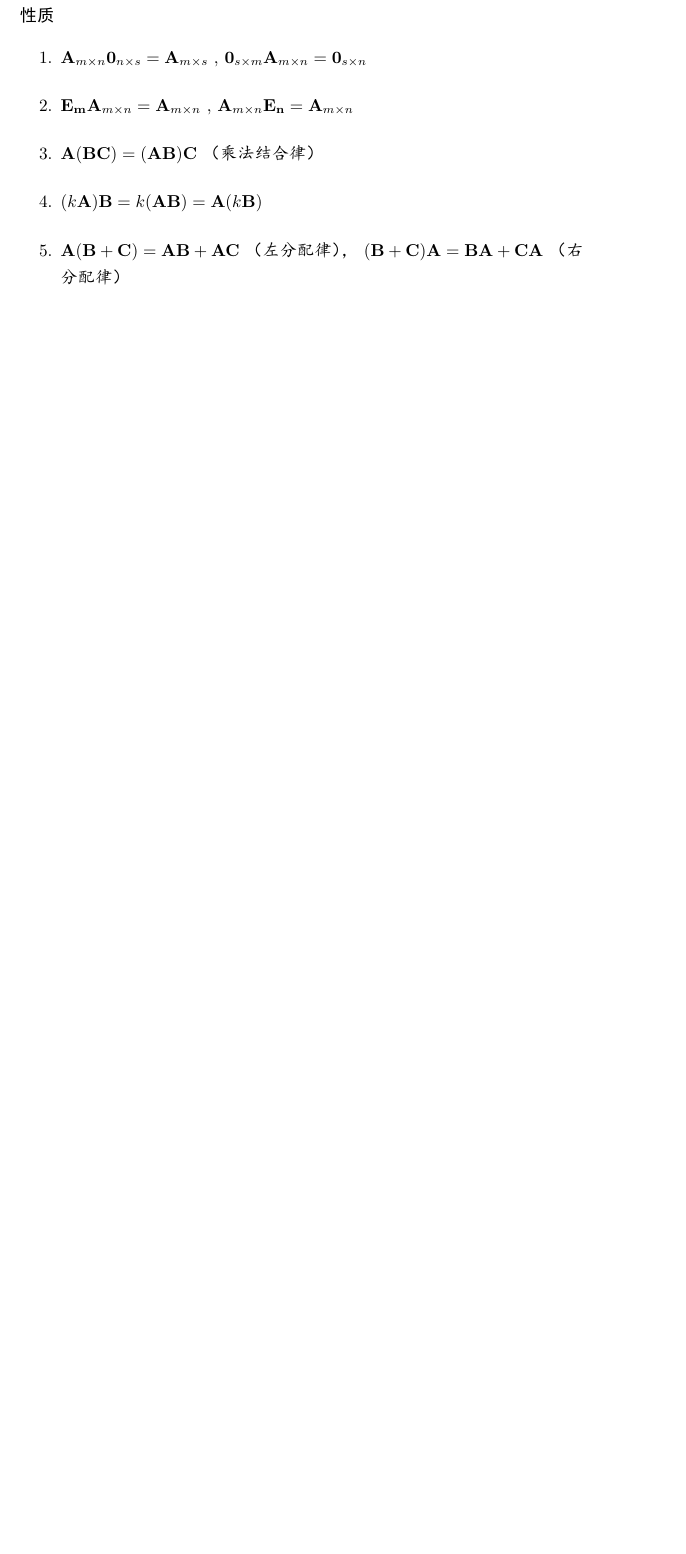
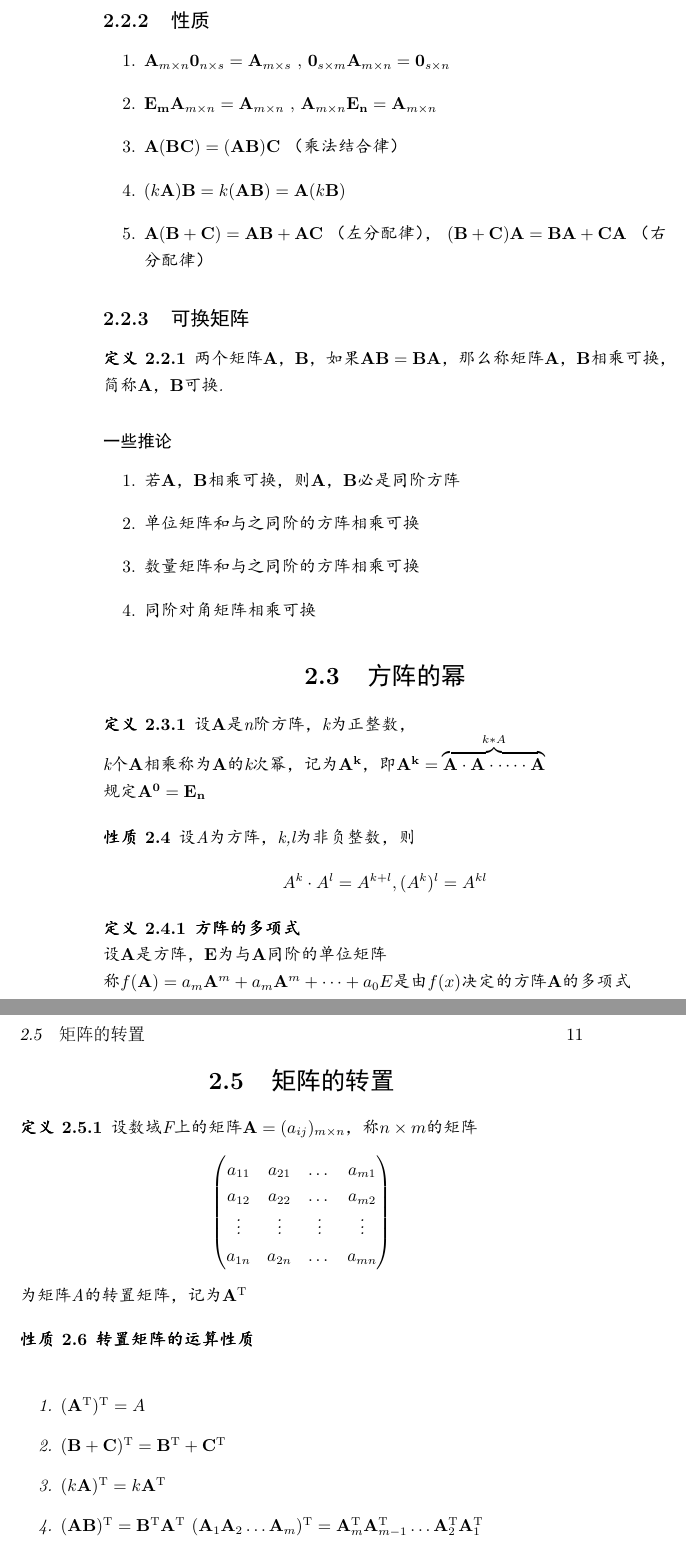
Before and after one commit to Tony-YYC/Linear-Algebra-Knowledge-Collection, a LaTeX book (Chapter-One.tex): part of page 9 of 15 before the commit and two parts of pages 10 and 11 of 26 after it, the two joined at a grey line, cut so that both start at the same text, the shorter picture padded with empty space. The pictures show the PDF file Chapter-One.pdf that the author committed with the source.

Commit message:
Chapter 2.1 End & TextBook P37

```diff
--- a/Chapter-One.tex
+++ b/Chapter-One.tex
@@ -84,5 +88,60 @@ A为m行n列的矩阵，\(a_{ij}\)为第i行j列的元素
     \item \((k\mathbf{A})\mathbf{B}=k(\mathbf{A}\mathbf{B})=\mathbf{A}(k\mathbf{B})\)
     \item \(\mathbf{A}(\mathbf{B}+\mathbf{C})=\mathbf{A}\mathbf{B}+\mathbf{A}\mathbf{C}\) （左分配律）， \((\mathbf{B}+\mathbf{C})\mathbf{A}=\mathbf{B}\mathbf{A}+\mathbf{C}\mathbf{A}\) （右分配律）
 \end{enumerate}
-\section{可逆矩阵}
-\section{分块矩阵}
+
+\subsection{可换矩阵}
+\begin{definition}
+两个矩阵\(\mathbf{A}\)，\(\mathbf{B}\)，如果\(\mathbf{AB}=\mathbf{BA}\)，那么称矩阵\(\mathbf{A}\)，\(\mathbf{B}\)相乘可换，简称\(\mathbf{A}\)，\(\mathbf{B}\)可换.
+\end{definition}
+\subsubsection{一些推论}
+\begin{enumerate}
+    \item 若\(\mathbf{A}\)，\(\mathbf{B}\)相乘可换，则\(\mathbf{A}\)，\(\mathbf{B}\)必是同阶方阵
+    \item 单位矩阵和与之同阶的方阵相乘可换
+    \item 数量矩阵和与之同阶的方阵相乘可换
+    \item 同阶对角矩阵相乘可换
+\end{enumerate}
+
+\section{方阵的幂}
+\begin{definition}
+    设\(\mathbf{A}\)是n阶方阵，k为正整数，
+    \\k个\(\mathbf{A}\)相乘称为\(\mathbf{A}\)的k次幂，记为\(\mathbf{A^k}\)，即\(\mathbf{A^k}= \overbrace{\mathbf{A}\cdot \mathbf{A}\cdot \dots \cdot \mathbf{A}}^{k*A} \)
+    \\规定\(\mathbf{A^0}=\mathbf{E_n}\)
+\end{definition}
+\begin{property}
+    设A为方阵，k,l为非负整数，则
+    \[A^k \cdot A^l=A^{k+l} , (A^k)^l=A^{kl}\]
+\end{property}
+\begin{definition}
+    \textbf{方阵的多项式}
+    \\ 设\(\mathbf{A}\)是方阵，\(\mathbf{E}\)为与\(\mathbf{A}\)同阶的单位矩阵 \\
+    称\(f(\mathbf{A})=a_m\mathbf{A}^m+a_m\mathbf{A}^m+ \dots + a_0E\)是由\(f(x)\)决定的方阵\(\mathbf{A}\)的多项式
+\end{definition}
+\section{矩阵的转置}
+\begin{definition}
+    设数域F上的矩阵\(\mathbf{A}=(a_{ij})_{m\times n}\)，称\(n\times m\)的矩阵
+    \[\begin{pmatrix}
+        a_{11}&a_{21}&\dots&a_{m1}
+        \\a_{12}&a_{22}&\dots&a_{m2}
+        \\ \vdots &\vdots &\vdots &\vdots
+        \\a_{1n}&a_{2n}&\dots&a_{mn}
+    \end{pmatrix}\]
+    为矩阵A的转置矩阵，记为\(\mathbf{A}^\mathrm{T}\)
+\end{definition}
+\begin{property}
+       \textbf{转置矩阵的运算性质}\\
+    \begin{enumerate}
+        \item \((\mathbf{A}^\mathrm{T})^\mathrm{T}=A\)
+        \item \((\mathbf{B}+\mathbf{C})^\mathrm{T}=\mathbf{B}^\mathrm{T}+\mathbf{C}^\mathrm{T}\)
+        \item \((k\mathbf{A})^\mathrm{T}=k\mathbf{A}^\mathrm{T}\)
+        \item \((\mathbf{A}\mathbf{B})^\mathrm{T}=\mathbf{B}^\mathrm{T}\mathbf{A}^\mathrm{T}\)  \((\mathbf{A}_1\mathbf{A}_2\dots \mathbf{A}_m)^\mathrm{T}=\mathbf{A}_m^\mathrm{T}\mathbf{A}_{m-1}^\mathrm{T}\dots \mathbf{A}_2^\mathrm{T}\mathbf{A}_1^\mathrm{T}\)
+        \item 若\(\mathbf{A}\)为方阵，则\((\mathbf{A}^m)^\mathrm{T}=(\mathbf{A}^\mathrm{T})^m\),m为正整数
+        \item \(\mathbf{A}\)为对称矩阵\(\Leftrightarrow \mathbf{A}^\mathrm{T}=\mathbf{A}\)，\(\mathbf{A}\)为反对称矩阵\(\Leftrightarrow \mathbf{A}^\mathrm{T}=-\mathbf{A}\)
+    \end{enumerate}
+\end{property}
+
+\section{方阵的迹}
+\begin{definition}
+    设数域F上的方阵\(\mathbf{A}=(a_{ij})_{m\times n}\) ，称\(\sum\limits_{i=1}^n a_{ii}\)为方阵A的迹，记为\(tr(\mathbf{A})\) ，即\(tr(A)=\sum\limits_{i=1}^n a_{ii}\)
+\end{definition}
+\begin{property}
+    \begin{enumerate}
@@ -96,6 +160,9 @@ A为m行n列的矩阵，\(a_{ij}\)为第i行j列的元素
+\begin{definition}
+    \kaishu 矩阵的下面三种行为，称之为矩阵的初等行变换（行变换）：
 \begin{enumerate}
     \item 交换矩阵的i,j两行，记为\(r_i \leftrightarrow r_j \)
     \item 矩阵的第i行非零常数k倍，记为\(kr_i\)
     \item 矩阵的第i行的常数k倍加到第j行，记为\(r_j+kr_i\)(顺序不可反)
 \end{enumerate}
+\end{definition}
 
@@ -103,0 +170 @@ A为m行n列的矩阵，\(a_{ij}\)为第i行j列的元素
+\begin{definition}
@@ -118,9 +185,12 @@ A为m行n列的矩阵，\(a_{ij}\)为第i行j列的元素
 
 
 
+\begin{theorem}
+    任何一个矩阵都可以经过初等行变换化为阶梯形矩阵或者简化阶梯形矩阵
+\end{theorem}
 
 \part{线性方程组}
-\section{数域}
+\chapter{数域}
 \begin{enumerate}
     \item 设\(\mathbf{F}\)为一个数集，如果\(\mathbf{F}\)中任意两个数做某种运算的结果仍属于\(\mathbf{F}\)，称数集F对这种运算封闭
     \item 设\(\mathbf{F}\)是包含0和1的数集，若\(\mathbf{F}\)对四则运算封闭，则称\(\mathbf{F}\)为一个数域，记为F
```
Also changed, not shown: Chapter-One.pdf, Chapter-One.tex (88 more changed lines).
